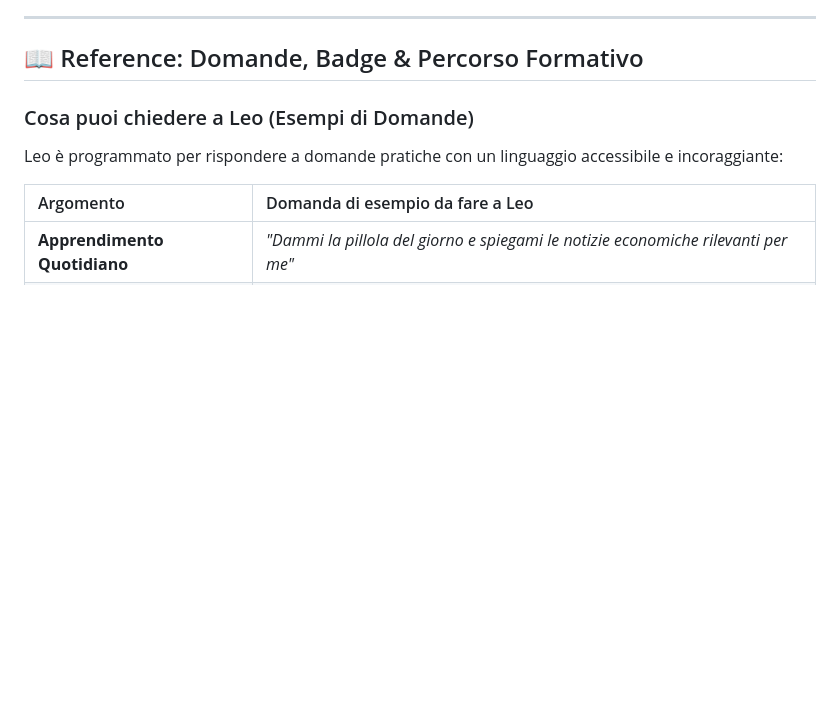
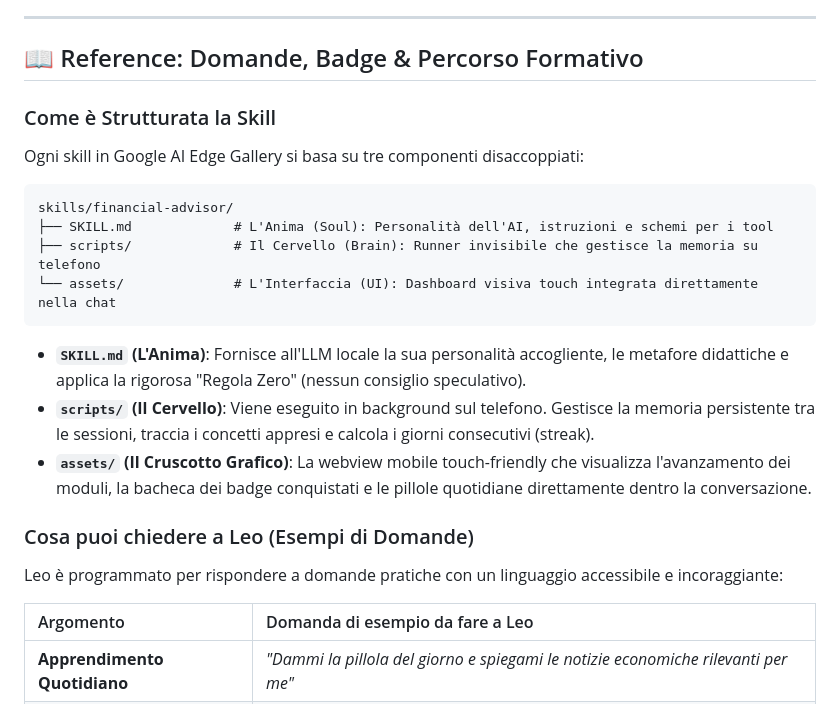
Before and after one commit to raythekool/edge-skill-financial-advisor, a Markdown page: README.it.md, the part around the change. Drawn GitHub-style; blank space fills up the shorter version.

Commit message:
docs: add concise skill structure explanation to READMEs

````diff
--- a/README.it.md
+++ b/README.it.md
@@ -41,6 +41,20 @@ Puoi aggiungere Leo all'app **Google AI Edge Gallery** in meno di 30 secondi:
 ---
 
 ## 📖 Reference: Domande, Badge & Percorso Formativo
+
+### Come è Strutturata la Skill
+Ogni skill in Google AI Edge Gallery si basa su tre componenti disaccoppiati:
+
+```text
+skills/financial-advisor/
+├── SKILL.md             # L'Anima (Soul): Personalità dell'AI, istruzioni e schemi per i tool
+├── scripts/             # Il Cervello (Brain): Runner invisibile che gestisce la memoria su telefono
+└── assets/              # L'Interfaccia (UI): Dashboard visiva touch integrata direttamente nella chat
+```
+
+- **`SKILL.md` (L'Anima)**: Fornisce all'LLM locale la sua personalità accogliente, le metafore didattiche e applica la rigorosa "Regola Zero" (nessun consiglio speculativo).
+- **`scripts/` (Il Cervello)**: Viene eseguito in background sul telefono. Gestisce la memoria persistente tra le sessioni, traccia i concetti appresi e calcola i giorni consecutivi (streak).
+- **`assets/` (Il Cruscotto Grafico)**: La webview mobile touch-friendly che visualizza l'avanzamento dei moduli, la bacheca dei badge conquistati e le pillole quotidiane direttamente dentro la conversazione.
 
 ### Cosa puoi chiedere a Leo (Esempi di Domande)
 Leo è programmato per rispondere a domande pratiche con un linguaggio accessibile e incoraggiante:
````
Also changed, not shown: README.md (+14 -0 lines).
